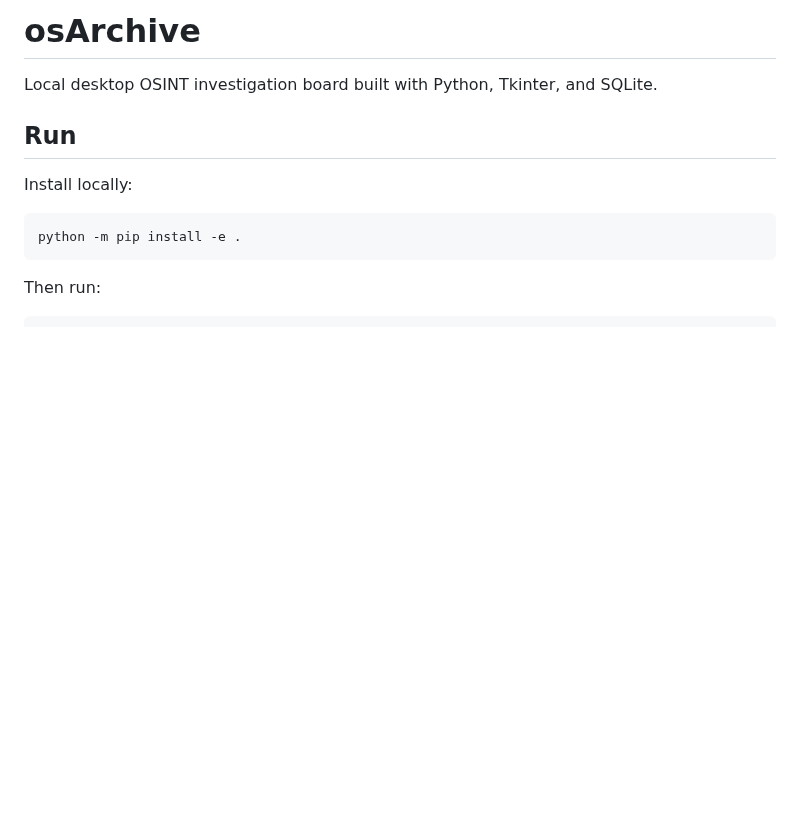
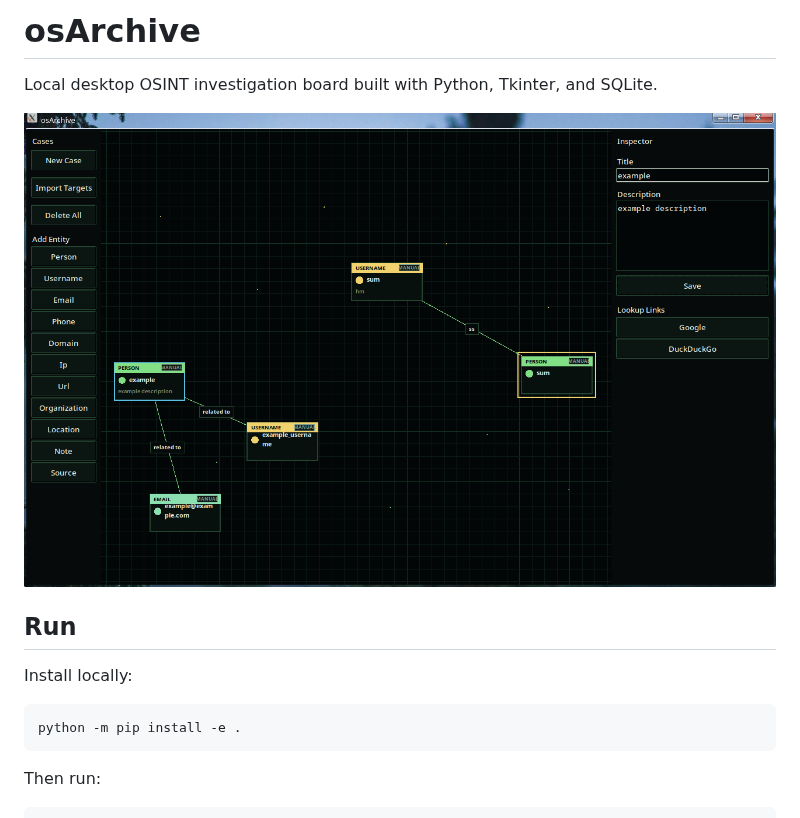
Before and after one commit to featherarchive/osArchive, a Markdown page: README.md, the part around the change. Rendered like a GitHub page; pictures changed too: docs/assets/osarchive-command-map.png (added); blank space fills up the shorter version.

Commit message:
docs: add osArchive screenshot

```diff
--- a/README.md
+++ b/README.md
@@ -1,6 +1,8 @@
 # osArchive
 
 Local desktop OSINT investigation board built with Python, Tkinter, and SQLite.
+
+![osArchive command map screenshot](docs/assets/osarchive-command-map.png)
 
 ## Run
 
```
